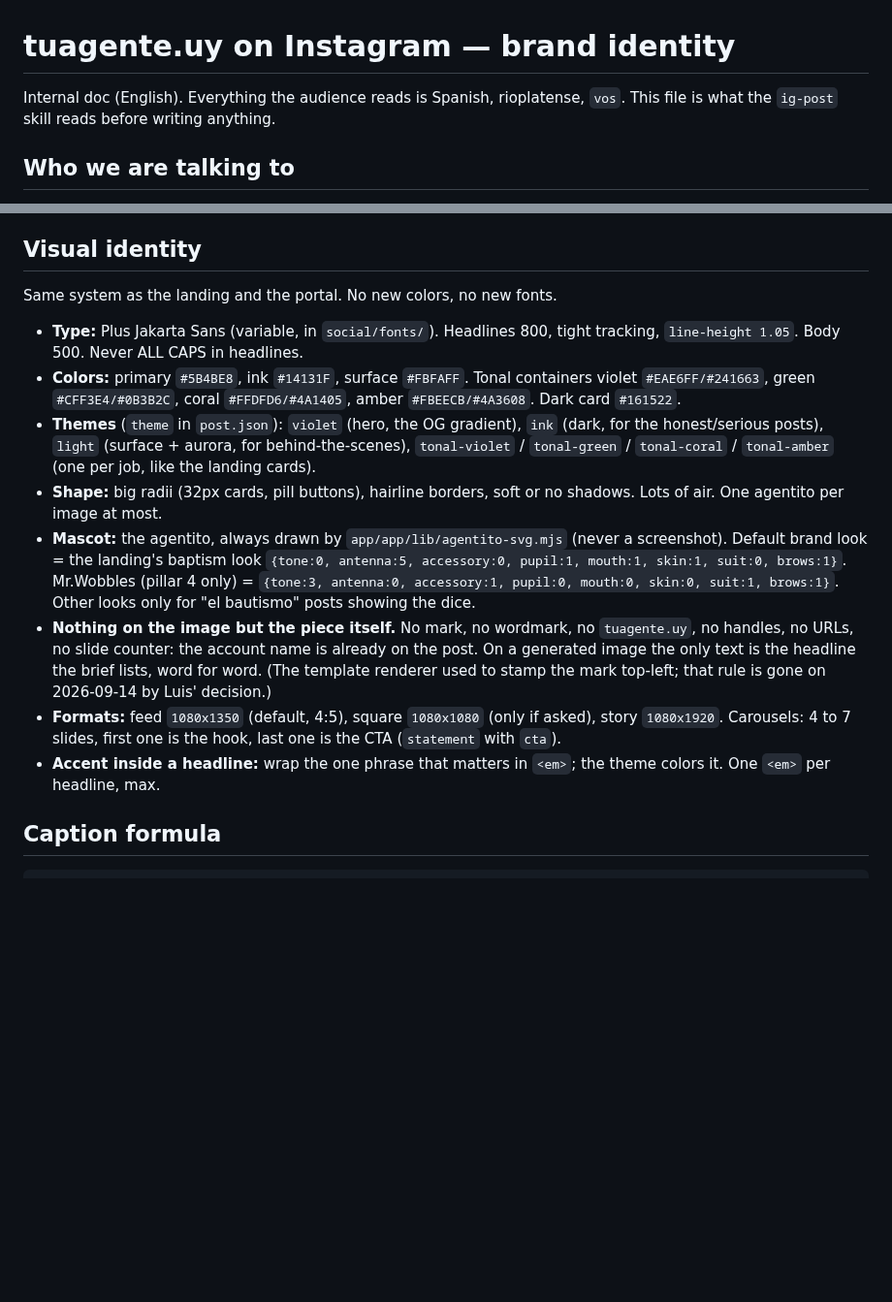
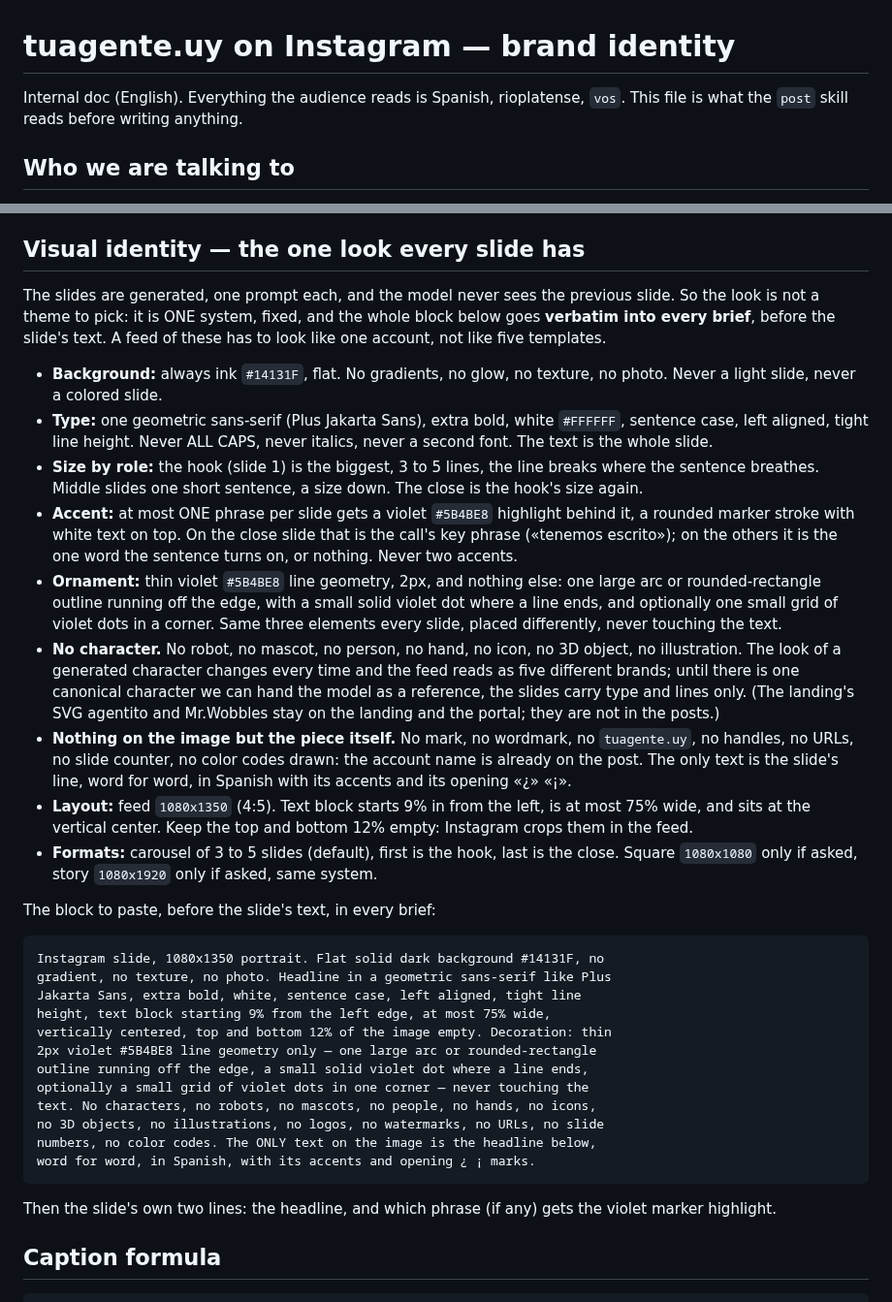
Before and after one commit to pdelabs/tuagente.uy, a Markdown page: social/brand.md, 2 parts joined by grey strips. Shown at 97% size. Rendered like a GitHub page; blank space fills up the shorter version.

Commit message:
social: one visual system for every slide, and no character until there is one
The generated slides picked a palette and drew a different robot each time,
so a carousel read as five templates and the feed as five brands. The brand
file now states ONE look (ink background, white Plus Jakarta, one violet marker
per slide, thin violet line geometry, no character of any kind) and carries the
block the creator pastes verbatim at the top of every brief. The post skill
points at that block instead of describing a system per carousel, treats a
robot or another background as a checklist failure, and asks for the opening
question mark.

Co-Authored-By: Claude Fable 5.1 <noreply@anthropic.com>
Claude-Session: https://claude.ai/code/session_01PCCrrT2yc2R46BkvGmiheF

````diff
--- a/social/brand.md
+++ b/social/brand.md
@@ -1,7 +1,7 @@
 # tuagente.uy on Instagram — brand identity
 
 Internal doc (English). Everything the audience reads is Spanish, rioplatense,
-`vos`. This file is what the `ig-post` skill reads before writing anything.
+`vos`. This file is what the `post` skill reads before writing anything.
 
 ## Who we are talking to
 
@@ -82,37 +82,67 @@ Each one with its "nunca". Reuse verbatim or tighten, never soften the limit.
 5. **El bautismo** — name + face, the dice, why a name changes how people
    treat it. Formats: `statement` with agentito large, carousel of faces.
 
-## Visual identity
+## Visual identity — the one look every slide has
 
-Same system as the landing and the portal. No new colors, no new fonts.
+The slides are generated, one prompt each, and the model never sees the
+previous slide. So the look is not a theme to pick: it is ONE system, fixed,
+and the whole block below goes **verbatim into every brief**, before the
+slide's text. A feed of these has to look like one account, not like five
+templates.
 
-- **Type:** Plus Jakarta Sans (variable, in `social/fonts/`). Headlines 800,
-  tight tracking, `line-height 1.05`. Body 500. Never ALL CAPS in headlines.
-- **Colors:** primary `#5B4BE8`, ink `#14131F`, surface `#FBFAFF`. Tonal
-  containers violet `#EAE6FF/#241663`, green `#CFF3E4/#0B3B2C`, coral
-  `#FFDFD6/#4A1405`, amber `#FBEECB/#4A3608`. Dark card `#161522`.
-- **Themes** (`theme` in `post.json`): `violet` (hero, the OG gradient),
-  `ink` (dark, for the honest/serious posts), `light` (surface + aurora, for
-  behind-the-scenes), `tonal-violet` / `tonal-green` / `tonal-coral` /
-  `tonal-amber` (one per job, like the landing cards).
-- **Shape:** big radii (32px cards, pill buttons), hairline borders, soft or
-  no shadows. Lots of air. One agentito per image at most.
-- **Mascot:** the agentito, always drawn by `app/app/lib/agentito-svg.mjs`
-  (never a screenshot). Default brand look = the landing's baptism look
-  `{tone:0, antenna:5, accessory:0, pupil:1, mouth:1, skin:1, suit:0, brows:1}`.
-  Mr.Wobbles (pillar 4 only) = `{tone:3, antenna:0, accessory:1, pupil:0,
-  mouth:0, skin:0, suit:1, brows:1}`. Other looks only for "el bautismo"
-  posts showing the dice.
+- **Background:** always ink `#14131F`, flat. No gradients, no glow, no
+  texture, no photo. Never a light slide, never a colored slide.
+- **Type:** one geometric sans-serif (Plus Jakarta Sans), extra bold, white
+  `#FFFFFF`, sentence case, left aligned, tight line height. Never ALL CAPS,
+  never italics, never a second font. The text is the whole slide.
+- **Size by role:** the hook (slide 1) is the biggest, 3 to 5 lines, the line
+  breaks where the sentence breathes. Middle slides one short sentence, a size
+  down. The close is the hook's size again.
+- **Accent:** at most ONE phrase per slide gets a violet `#5B4BE8` highlight
+  behind it, a rounded marker stroke with white text on top. On the close
+  slide that is the call's key phrase («tenemos escrito»); on the others it
+  is the one word the sentence turns on, or nothing. Never two accents.
+- **Ornament:** thin violet `#5B4BE8` line geometry, 2px, and nothing else:
+  one large arc or rounded-rectangle outline running off the edge, with a
+  small solid violet dot where a line ends, and optionally one small grid of
+  violet dots in a corner. Same three elements every slide, placed
+  differently, never touching the text.
+- **No character.** No robot, no mascot, no person, no hand, no icon, no 3D
+  object, no illustration. The look of a generated character changes every
+  time and the feed reads as five different brands; until there is one
+  canonical character we can hand the model as a reference, the slides carry
+  type and lines only. (The landing's SVG agentito and Mr.Wobbles stay on the
+  landing and the portal; they are not in the posts.)
 - **Nothing on the image but the piece itself.** No mark, no wordmark, no
-  `tuagente.uy`, no handles, no URLs, no slide counter: the account name is
-  already on the post. On a generated image the only text is the headline
-  the brief lists, word for word. (The template renderer used to stamp the
-  mark top-left; that rule is gone on 2026-09-14 by Luis' decision.)
-- **Formats:** feed `1080x1350` (default, 4:5), square `1080x1080` (only if
-  asked), story `1080x1920`. Carousels: 4 to 7 slides, first one is the hook,
-  last one is the CTA (`statement` with `cta`).
-- **Accent inside a headline:** wrap the one phrase that matters in `<em>`;
-  the theme colors it. One `<em>` per headline, max.
+  `tuagente.uy`, no handles, no URLs, no slide counter, no color codes drawn:
+  the account name is already on the post. The only text is the slide's
+  line, word for word, in Spanish with its accents and its opening «¿» «¡».
+- **Layout:** feed `1080x1350` (4:5). Text block starts 9% in from the left,
+  is at most 75% wide, and sits at the vertical center. Keep the top and
+  bottom 12% empty: Instagram crops them in the feed.
+- **Formats:** carousel of 3 to 5 slides (default), first is the hook, last
+  is the close. Square `1080x1080` only if asked, story `1080x1920` only if
+  asked, same system.
+
+The block to paste, before the slide's text, in every brief:
+
+```
+Instagram slide, 1080x1350 portrait. Flat solid dark background #14131F, no
+gradient, no texture, no photo. Headline in a geometric sans-serif like Plus
+Jakarta Sans, extra bold, white, sentence case, left aligned, tight line
+height, text block starting 9% from the left edge, at most 75% wide,
+vertically centered, top and bottom 12% of the image empty. Decoration: thin
+2px violet #5B4BE8 line geometry only — one large arc or rounded-rectangle
+outline running off the edge, a small solid violet dot where a line ends,
+optionally a small grid of violet dots in one corner — never touching the
+text. No characters, no robots, no mascots, no people, no hands, no icons,
+no 3D objects, no illustrations, no logos, no watermarks, no URLs, no slide
+numbers, no color codes. The ONLY text on the image is the headline below,
+word for word, in Spanish, with its accents and opening ¿ ¡ marks.
+```
+
+Then the slide's own two lines: the headline, and which phrase (if any)
+gets the violet marker highlight.
 
 ## Caption formula
 
````
Also changed, not shown: 1 other file.
